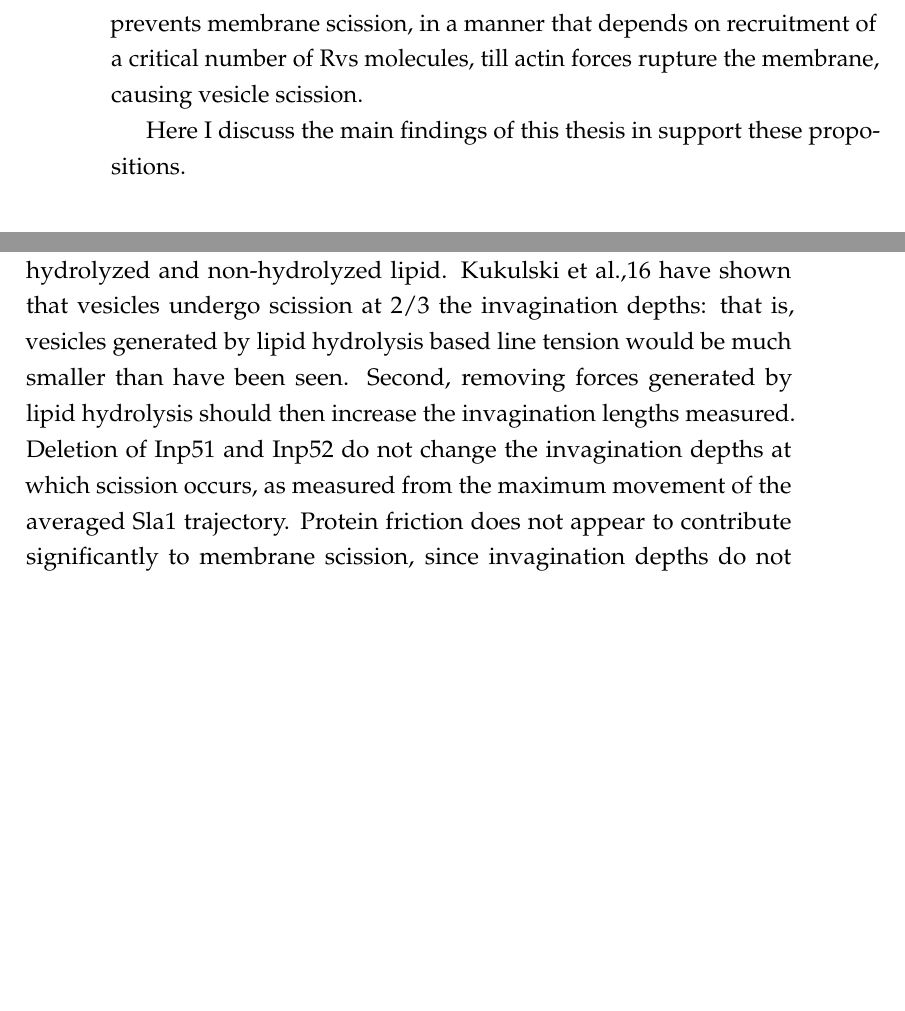
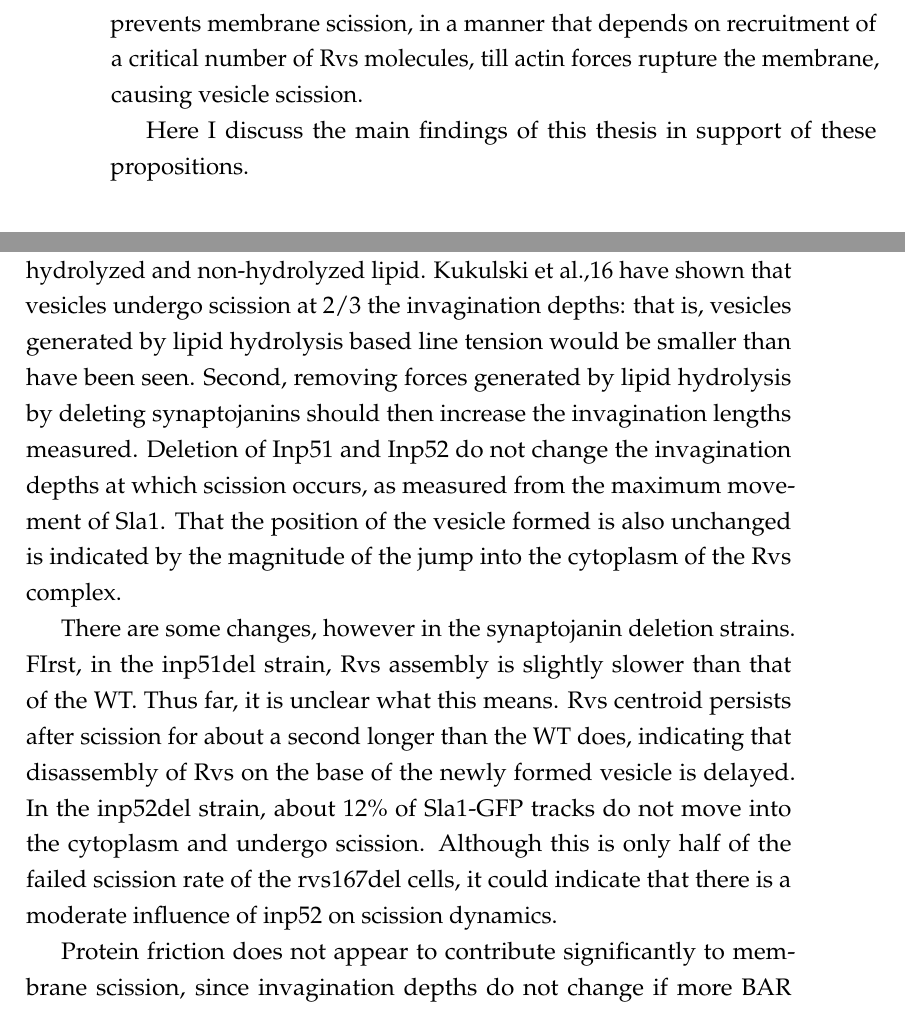
Before and after one commit to deepikaamenon/thesis_2021, a LaTeX thesis (main.tex, which reads Chapters/Discussion.tex): two parts of pages 67 and 70 of 85, joined at a grey line, cut so that both start at the same text, the shorter picture padded with empty space. Compiled offline with pdfLaTeX.

Commit message:
txs auto checkin

```diff
--- a/Chapters/Discussion.tex
+++ b/Chapters/Discussion.tex
@@ -4,7 +4,7 @@
 The recruitment and function of the Rvs complex in the last scission stage of endocytosis has been explored in this work, as well as some previously untested proposals for how membrane scission could be effected in yeast endocytosis.
 I propse that Rvs localizes by interactions of the BAR domains of the Rvs complex with invaginated membranes, and that the SH3 domain is required for efficient and timely recruitment of Rvs is to sites. Arrival of Rvs on membrane tubes then scaffolds the membrane tube and prevents membrane scission, in a manner that depends on recruitment of a critical number of Rvs molecules, till actin forces rupture the membrane, causing vesicle scission.
 
-Here I discuss the main findings of this thesis in support these propositions.
+Here I discuss the main findings of this thesis in support of these propositions.
 
 \section{Recruitment of Rvs to endocytic sites}
 
@@ -40,7 +42,13 @@ Some studies have suggested that Vps1 does localize to endoytic sites, and affec
 
 
 \subsection{Lipid hydrolysis is not the primary cause of membrane scission}
-Synaptojanin-mediated scission model19 predicts that first, vesicle scission would occur at the top of the invaginated tube, at the interphase of the hydrolyzed and non-hydrolyzed lipid. Kukulski et al.,16 have shown that vesicles undergo scission at 2/3 the invagination depths: that is, vesicles generated by lipid hydrolysis based line tension would be much smaller than have been seen. Second, removing forces generated by lipid hydrolysis should then increase the invagination lengths measured. Deletion of Inp51 and Inp52 do not change the invagination depths at which scission occurs, as measured from the maximum movement of the averaged Sla1 trajectory. Protein friction does not appear to contribute significantly to membrane scission, since invagination depths do not change if more BAR protein is localized to membrane tubes.
+Synaptojanin-mediated scission model19 predicts that first, vesicle scission would occur at the top of the invaginated tube, at the interphase of the hydrolyzed and non-hydrolyzed lipid. Kukulski et al.,16 have shown that vesicles undergo scission at 2/3 the invagination depths: that is, vesicles generated by lipid hydrolysis based line tension would be smaller than have been seen. Second, removing forces generated by lipid hydrolysis by deleting synaptojanins should then increase the invagination lengths measured. Deletion of Inp51 and Inp52 do not change the invagination depths at which scission occurs, as measured from the maximum movement of Sla1. That the position of the vesicle formed is also unchanged is indicated by the magnitude of the jump into the cytoplasm of the Rvs complex.
+
+There are some changes, however in the synaptojanin deletion strains. FIrst, in the inp51del strain, Rvs assembly is slightly slower than that of the WT. Thus far, it is unclear what this means. Rvs centroid persists after scission for about a second longer than the WT does, indicating that disassembly of Rvs on the base of the newly formed vesicle is delayed. In the inp52del strain, about 12\% of Sla1-GFP tracks do not move into the cytoplasm and undergo scission. Although this is only half of the failed scission rate of the rvs167del cells, it could indicate that there is a moderate influence of inp52 on scission dynamics.
+
+
+
+Protein friction does not appear to contribute significantly to membrane scission, since invagination depths do not change if more BAR protein is localized to membrane tubes.
 
 \subsection{ Actin polymerization generates enough force for membrane scission}
 
```
Also changed, not shown: Chapters/Discussion.tex (11 more changed lines).
